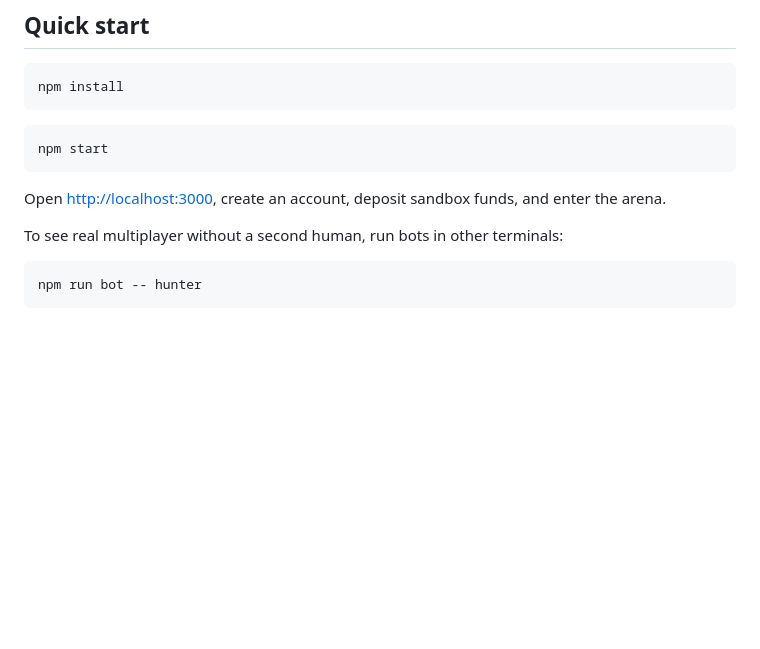
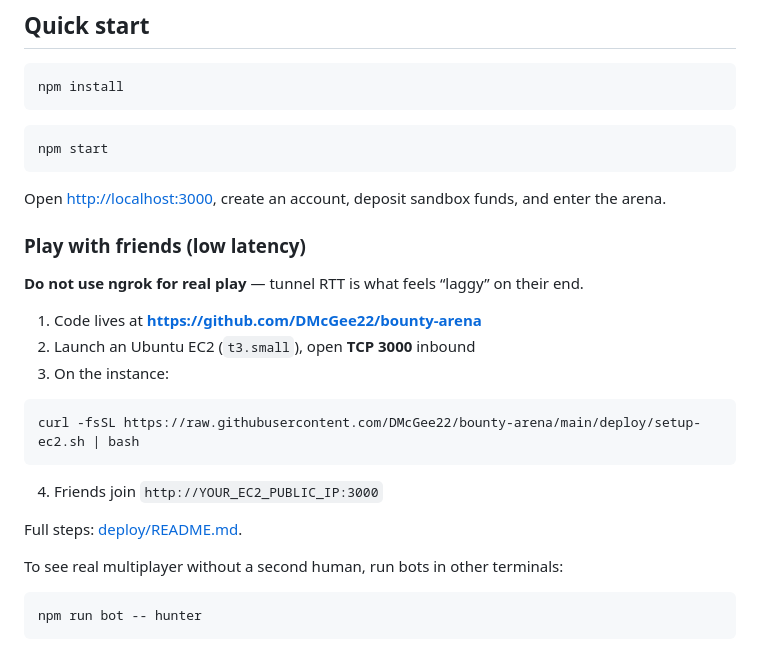
Before and after one commit to DMcGee22/bounty-arena, a Markdown page: README.md, the part around the change. GitHub-like rendering; blank space fills up the shorter version.

Commit message:
Document EC2 join path; stream static audio with cache headers
Friends lagging through ngrok is expected — point them at a cloud host.
Audio files now stream with long cache so rejoin does not re-pull 30MB.

````diff
--- a/README.md
+++ b/README.md
@@ -25,6 +25,22 @@ npm start
 
 Open <http://localhost:3000>, create an account, deposit sandbox funds, and enter
 the arena.
+
+### Play with friends (low latency)
+
+**Do not use ngrok for real play** — tunnel RTT is what feels “laggy” on their end.
+
+1. Code lives at **https://github.com/DMcGee22/bounty-arena**
+2. Launch an Ubuntu EC2 (`t3.small`), open **TCP 3000** inbound
+3. On the instance:
+
+```bash
+curl -fsSL https://raw.githubusercontent.com/DMcGee22/bounty-arena/main/deploy/setup-ec2.sh | bash
+```
+
+4. Friends join `http://YOUR_EC2_PUBLIC_IP:3000`
+
+Full steps: [deploy/README.md](deploy/README.md).
 
 To see real multiplayer without a second human, run bots in other terminals:
 
````
